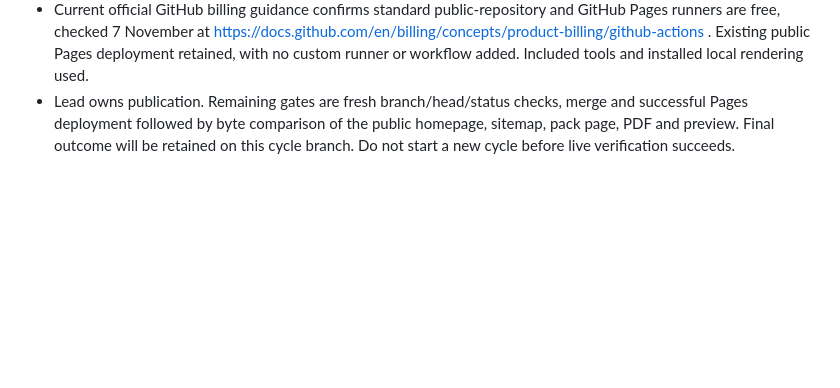
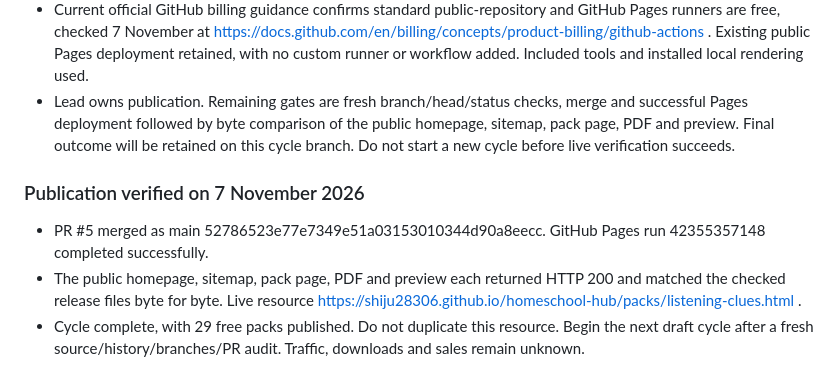
Before and after one commit to shiju28306/homeschool-hub, a Markdown page: TEAM-OPERATIONS.md, the part around the change. Drawn GitHub-style; blank space fills up the shorter version.

Commit message:
Record verified listening-game publication on cycle branch

```diff
--- a/TEAM-OPERATIONS.md
+++ b/TEAM-OPERATIONS.md
@@ -229,3 +229,9 @@ Agents share findings with the lead; only the lead publishes. If specialist agen
 - Desktop browser preview of the pack page inspected. Guidance and illustration are readable with no observed clipping. Mobile viewport was not separately tested.
 - Current official GitHub billing guidance confirms standard public-repository and GitHub Pages runners are free, checked 7 November at https://docs.github.com/en/billing/concepts/product-billing/github-actions . Existing public Pages deployment retained, with no custom runner or workflow added. Included tools and installed local rendering used.
 - Lead owns publication. Remaining gates are fresh branch/head/status checks, merge and successful Pages deployment followed by byte comparison of the public homepage, sitemap, pack page, PDF and preview. Final outcome will be retained on this cycle branch. Do not start a new cycle before live verification succeeds.
+
+### Publication verified on 7 November 2026
+
+- PR #5 merged as main 52786523e77e7349e51a03153010344d90a8eecc. GitHub Pages run 42355357148 completed successfully.
+- The public homepage, sitemap, pack page, PDF and preview each returned HTTP 200 and matched the checked release files byte for byte. Live resource https://shiju28306.github.io/homeschool-hub/packs/listening-clues.html .
+- Cycle complete, with 29 free packs published. Do not duplicate this resource. Begin the next draft cycle after a fresh source/history/branches/PR audit. Traffic, downloads and sales remain unknown.
```
